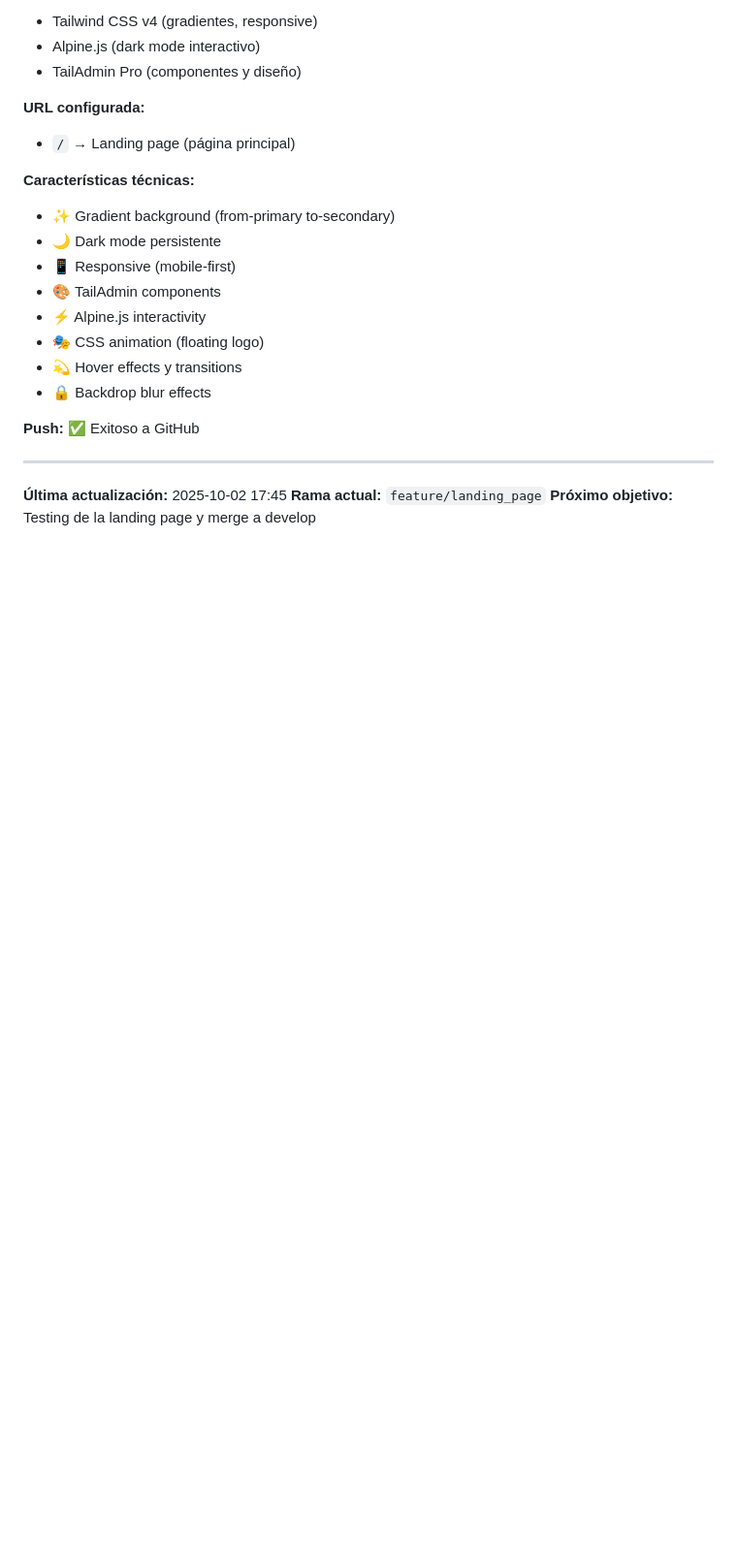
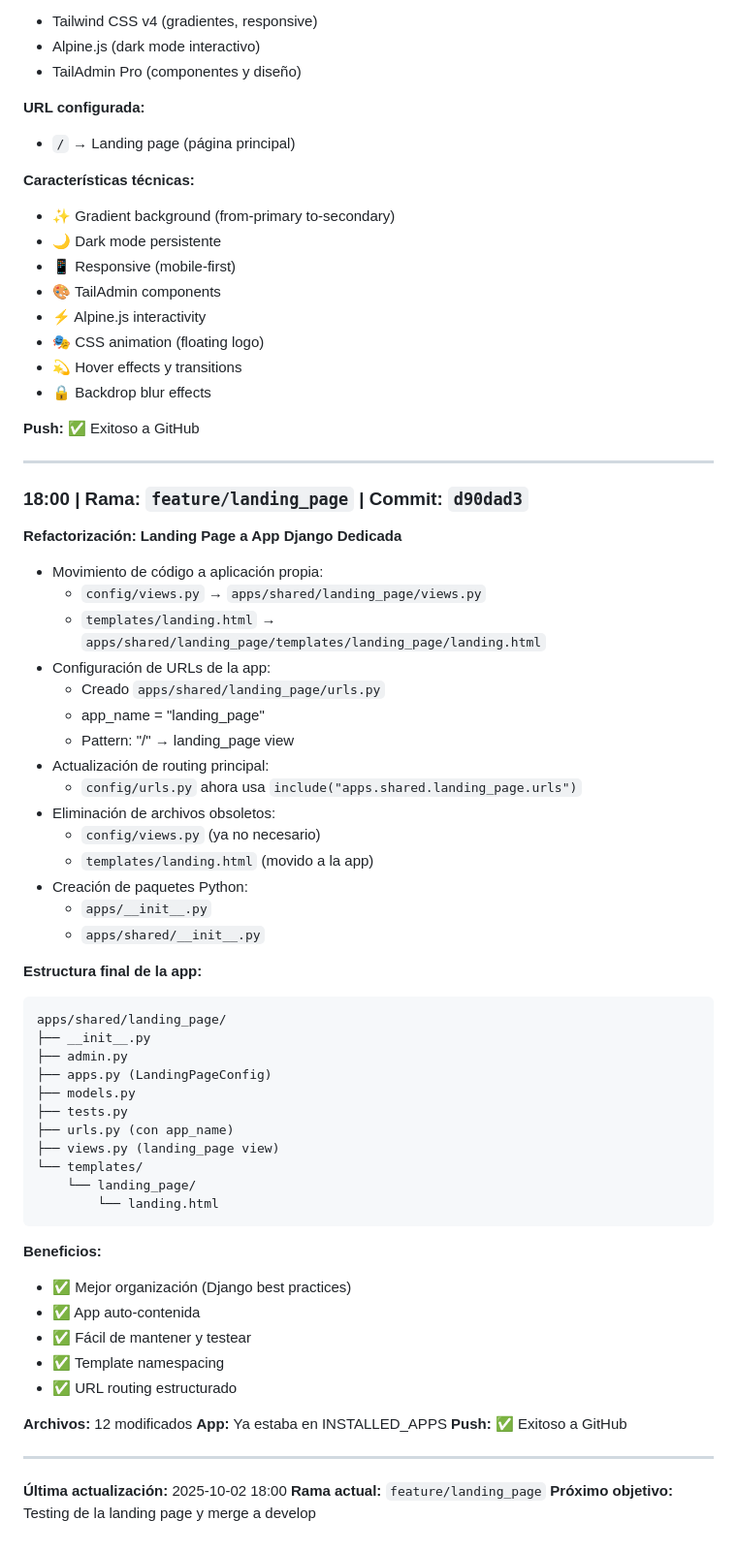
Before and after one commit to farreusadev/J250929D_SAAS, a Markdown page: docs/dev_history.md, the part around the change. Shown: that part at 97% size. GitHub-like rendering; blank space fills up the shorter version.

Commit message:
docs: update dev_history with landing page refactor

````diff
--- a/docs/dev_history.md
+++ b/docs/dev_history.md
@@ -534,6 +534,52 @@ J250929D_SAAS/
 
 ---
 
-**Última actualización:** 2025-10-02 17:45
+### 18:00 | Rama: `feature/landing_page` | Commit: `d90dad3`
+**Refactorización: Landing Page a App Django Dedicada**
+- Movimiento de código a aplicación propia:
+  - `config/views.py` → `apps/shared/landing_page/views.py`
+  - `templates/landing.html` → `apps/shared/landing_page/templates/landing_page/landing.html`
+- Configuración de URLs de la app:
+  - Creado `apps/shared/landing_page/urls.py`
+  - app_name = "landing_page"
+  - Pattern: "/" → landing_page view
+- Actualización de routing principal:
+  - `config/urls.py` ahora usa `include("apps.shared.landing_page.urls")`
+- Eliminación de archivos obsoletos:
+  - `config/views.py` (ya no necesario)
+  - `templates/landing.html` (movido a la app)
+- Creación de paquetes Python:
+  - `apps/__init__.py`
+  - `apps/shared/__init__.py`
+
+**Estructura final de la app:**
+```
+apps/shared/landing_page/
+├── __init__.py
+├── admin.py
+├── apps.py (LandingPageConfig)
+├── models.py
+├── tests.py
+├── urls.py (con app_name)
+├── views.py (landing_page view)
+└── templates/
+    └── landing_page/
+        └── landing.html
+```
+
+**Beneficios:**
+- ✅ Mejor organización (Django best practices)
+- ✅ App auto-contenida
+- ✅ Fácil de mantener y testear
+- ✅ Template namespacing
+- ✅ URL routing estructurado
+
+**Archivos:** 12 modificados
+**App:** Ya estaba en INSTALLED_APPS
+**Push:** ✅ Exitoso a GitHub
+
+---
+
+**Última actualización:** 2025-10-02 18:00
 **Rama actual:** `feature/landing_page`
 **Próximo objetivo:** Testing de la landing page y merge a develop
````
